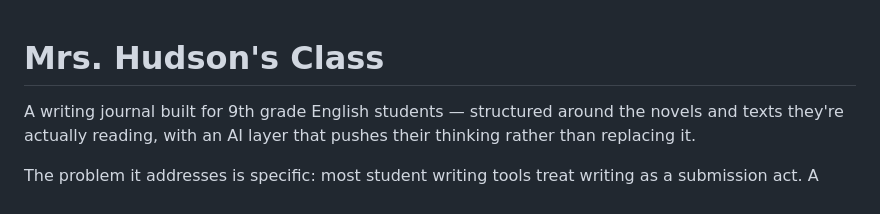
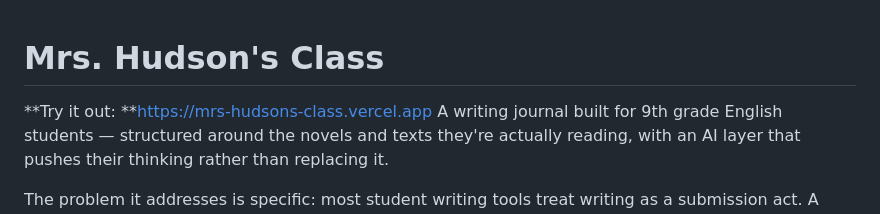
Before and after one commit to ytsmith221/mrs-hudsons-class, a Markdown page: README.md, the part around the change. GitHub-like rendering.

```diff
--- a/README.md
+++ b/README.md
@@ -1,5 +1,6 @@
 # Mrs. Hudson's Class
 
+**Try it out: **https://mrs-hudsons-class.vercel.app
 A writing journal built for 9th grade English students — structured around the novels and texts they're actually reading, with an AI layer that pushes their thinking rather than replacing it.
 
 The problem it addresses is specific: most student writing tools treat writing as a submission act. A student opens a Google Doc, types until the word count looks right, and submits. There's no structured space between the initial draft and the final version, no mechanism for a teacher to guide reflection at scale, and no accommodation for students who think better by speaking than by typing. Mrs. Hudson's Class is an attempt to redesign that workflow — keeping the teacher in the loop as the author of writing prompts and reading plans, while giving each student a private journal, a progress tracker, and an AI coach that asks follow-up questions rather than generating answers.
```
